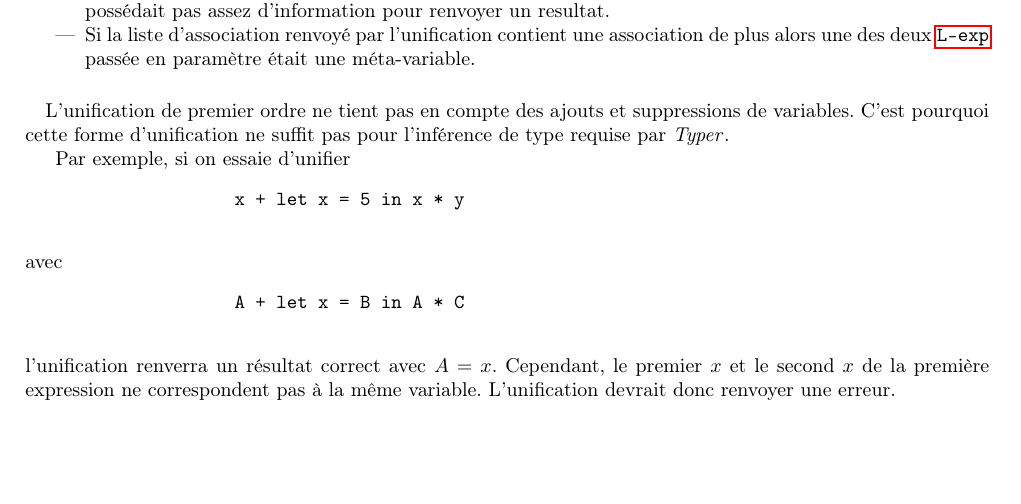
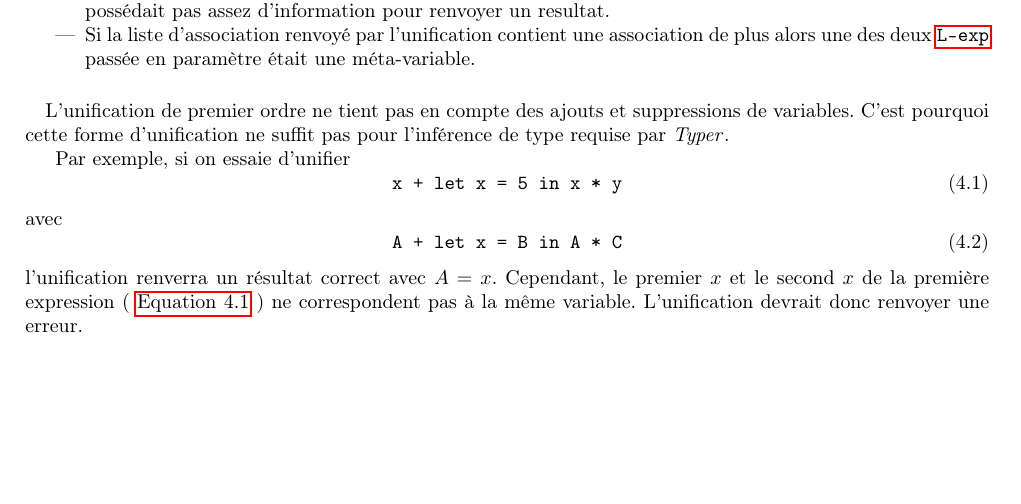
Before and after one commit to Delaunay/typer, a LaTeX document (doc/rapport/main.tex, which reads doc/rapport/infer.tex): part of page 12 of 20, cut so that both start at the same text. Compiled offline with pdfLaTeX.

Commit message:
better formatting of expression in report

```diff
--- a/doc/rapport/infer.tex
+++ b/doc/rapport/infer.tex
@@ -115,14 +115,14 @@
                 pas pour l'inférence de type requise par \typer{}.
 
                 Par exemple, si on essaie d'unifier
-                \begin{verbatim}
-                    x + let x = 5 in x * y
-                \end{verbatim}
+                \begin{equation}
+                    \verb!x + let x = 5 in x * y! \label{eq:first}
+                \end{equation}
                 avec
-                \begin{verbatim}
-                    A + let x = B in A * C
-                \end{verbatim}
-                l'unification renverra un résultat correct avec $A = x$. Cependant, le premier $x$ et le second $x$ de la première expression
+                \begin{equation}
+                    \verb!A + let x = B in A * C! \label{eq:sec}
+                \end{equation}
+                l'unification renverra un résultat correct avec $A = x$. Cependant, le premier $x$ et le second $x$ de la première expression (~\autoref{eq:first}~)
                 ne correspondent pas à la même variable. L'unification devrait donc renvoyer une erreur.
 
         \subsection{Unification des \hop{}}
```
